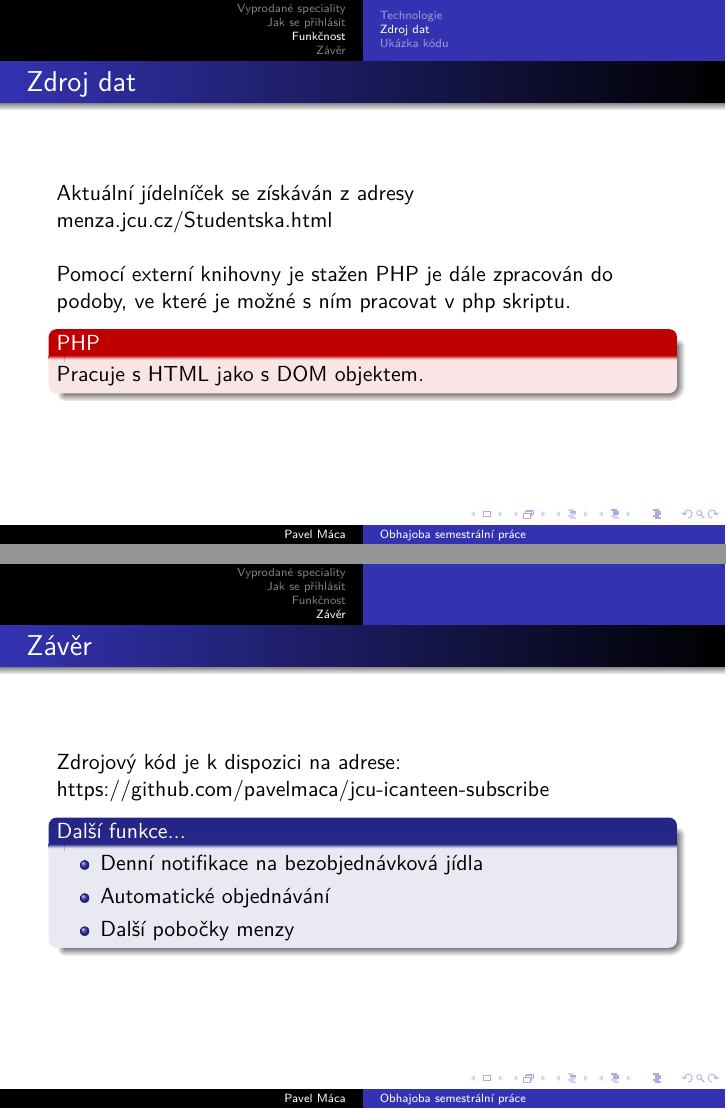
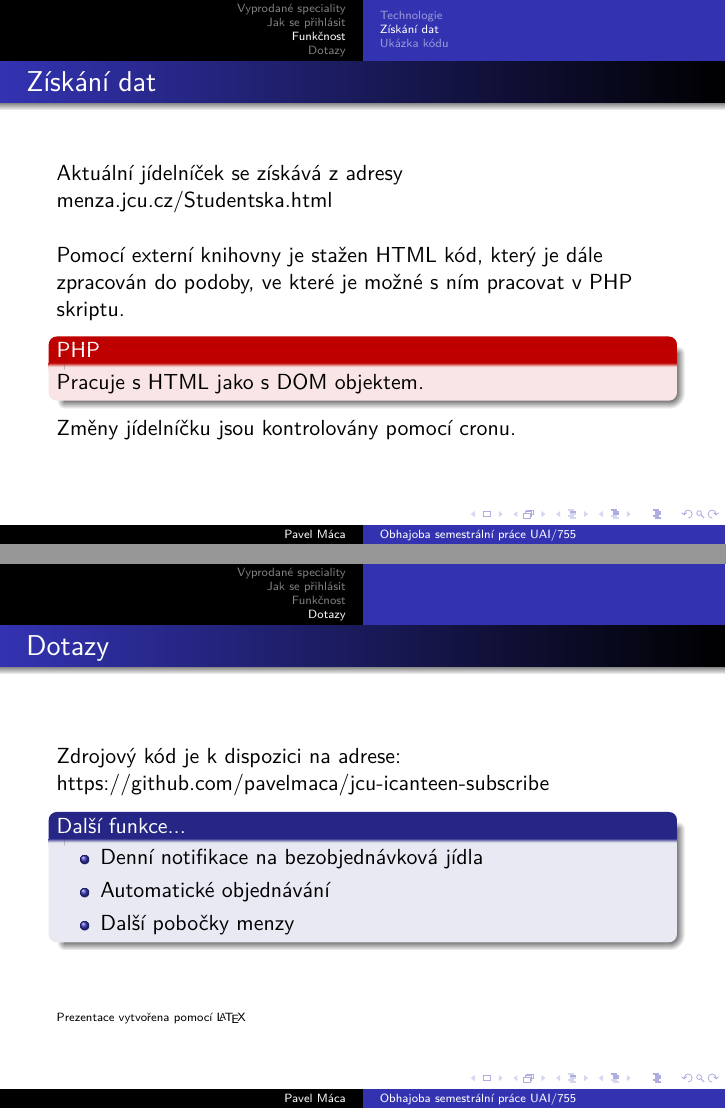
Before and after one commit to pavelmaca/jcu-icanteen-subscribe, LaTeX slides (doc/presentation/main.tex): pages 8 and 10 of 10, joined at a grey line. Compiled offline with XeLaTeX.

Commit message:
update beemer presentation

```diff
--- a/doc/presentation/main.tex
+++ b/doc/presentation/main.tex
@@ -6,7 +6,7 @@
 \usepackage{xltxtra}
 
 \begin{document}
-\title{Obhajoba semestrální práce}
+\title{Obhajoba semestrální práce UAI/755}
 \author{Pavel Máca}
 \institute{Operační Systémy 2}
 \date{\today}
@@ -79,17 +79,19 @@
 \vfill
 \end{frame}
 %%%%%%%%%%%%%
-\subsection{Zdroj dat}
+\subsection{Získání dat}
 \begin{frame}
-\frametitle{Zdroj dat}
+\frametitle{Získání dat}
 \vfill
-Aktuální jídelníček se získáván z adresy \href{http://menza.jcu.cz/Studentska.html}{menza.jcu.cz/Studentska.html}
+Aktuální jídelníček se získává z adresy \href{http://menza.jcu.cz/Studentska.html}{menza.jcu.cz/Studentska.html}
 \\~\\
-Pomocí externí knihovny je stažen  PHP je dále zpracován do podoby, ve které je možné s ním pracovat v php skriptu.
+Pomocí externí knihovny je stažen HTML kód, který je dále zpracován do podoby, ve které je možné s ním pracovat v PHP skriptu.
 
 \begin{alertblock}{PHP}
 Pracuje s HTML jako s DOM objektem.
 \end{alertblock}
+
+Změny jídelníčku jsou kontrolovány pomocí cronu.
 \vfill
 \end{frame}
 %%%%%%%%%
@@ -103,9 +105,9 @@ Pracuje s HTML jako s DOM objektem.
 \end{figure}
 \end{frame}
 %%%%%%%%%
-\section{Závěr}
+\section{Dotazy}
 \begin{frame}
-\frametitle{Závěr}
+\frametitle{Dotazy}
 \vfill
 Zdrojový kód je k dispozici na adrese:
 \href{https://github.com/pavelmaca/jcu-icanteen-subscribe}{https://github.com/pavelmaca/jcu-icanteen-subscribe}
@@ -118,5 +120,6 @@ Zdrojový kód je k dispozici na adrese:
   \end{itemize}
 \end{block}
 \vfill
+\tiny {Prezentace vytvořena pomocí \LaTeX}
 \end{frame}
 \end{document}
```
Also changed, not shown: doc/presentation.pdf (added). Lines whose indentation alone changed are shown as unchanged.
